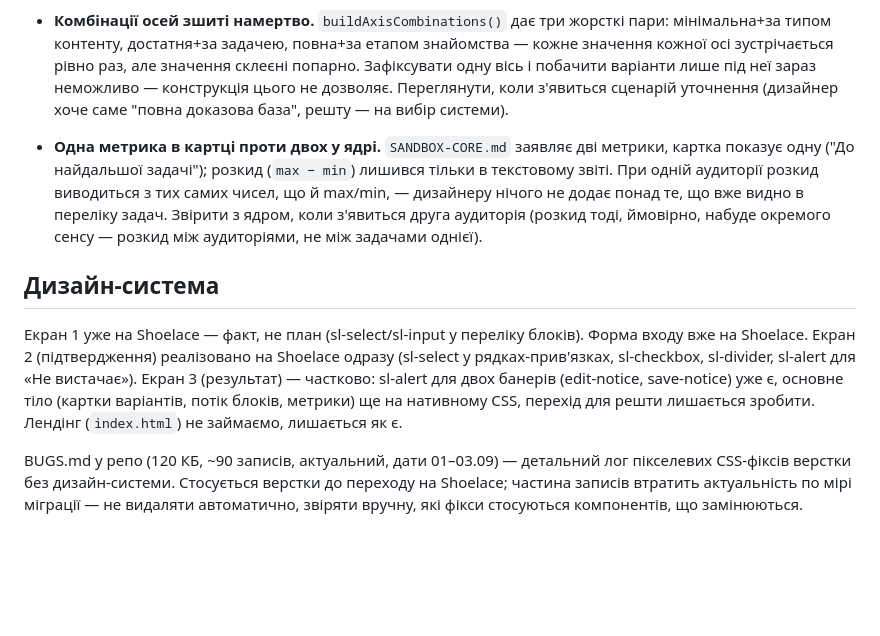
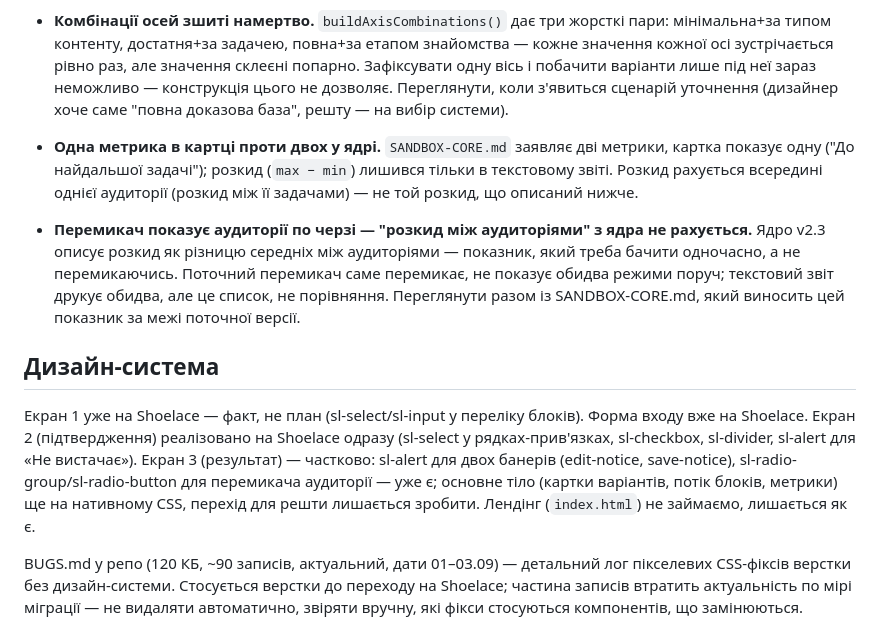
Before and after one commit to artlovingtania-boop/ux-decision-sandbox, a Markdown page: PROGRESS.md, the part around one of its changes. GitHub-like rendering; blank space fills up the shorter version.

```diff
--- a/PROGRESS.md
+++ b/PROGRESS.md
@@ -105,11 +110,13 @@ form-screen: категорія · чим підкріплюється · ауд
 
 - **Комбінації осей зшиті намертво.** `buildAxisCombinations()` дає три жорсткі пари: мінімальна+за типом контенту, достатня+за задачею, повна+за етапом знайомства — кожне значення кожної осі зустрічається рівно раз, але значення склеєні попарно. Зафіксувати одну вісь і побачити варіанти лише під неї зараз неможливо — конструкція цього не дозволяє. Переглянути, коли з'явиться сценарій уточнення (дизайнер хоче саме "повна доказова база", решту — на вибір системи).
 
-- **Одна метрика в картці проти двох у ядрі.** `SANDBOX-CORE.md` заявляє дві метрики, картка показує одну ("До найдальшої задачі"); розкид (`max − min`) лишився тільки в текстовому звіті. При одній аудиторії розкид виводиться з тих самих чисел, що й max/min, — дизайнеру нічого не додає понад те, що вже видно в переліку задач. Звірити з ядром, коли з'явиться друга аудиторія (розкид тоді, ймовірно, набуде окремого сенсу — розкид між аудиторіями, не між задачами однієї).
+- **Одна метрика в картці проти двох у ядрі.** `SANDBOX-CORE.md` заявляє дві метрики, картка показує одну ("До найдальшої задачі"); розкид (`max − min`) лишився тільки в текстовому звіті. Розкид рахується всередині однієї аудиторії (розкид між її задачами) — не той розкид, що описаний нижче.
+
+- **Перемикач показує аудиторії по черзі — "розкид між аудиторіями" з ядра не рахується.** Ядро v2.3 описує розкид як різницю середніх між аудиторіями — показник, який треба бачити одночасно, а не перемикаючись. Поточний перемикач саме перемикає, не показує обидва режими поруч; текстовий звіт друкує обидва, але це список, не порівняння. Переглянути разом із SANDBOX-CORE.md, який виносить цей показник за межі поточної версії.
 
 ## Дизайн-система
 
-Екран 1 уже на Shoelace — факт, не план (sl-select/sl-input у переліку блоків). Форма входу вже на Shoelace. Екран 2 (підтвердження) реалізовано на Shoelace одразу (sl-select у рядках-прив'язках, sl-checkbox, sl-divider, sl-alert для «Не вистачає»). Екран 3 (результат) — частково: sl-alert для двох банерів (edit-notice, save-notice) уже є, основне тіло (картки варіантів, потік блоків, метрики) ще на нативному CSS, перехід для решти лишається зробити. Лендінг (`index.html`) не займаємо, лишається як є.
+Екран 1 уже на Shoelace — факт, не план (sl-select/sl-input у переліку блоків). Форма входу вже на Shoelace. Екран 2 (підтвердження) реалізовано на Shoelace одразу (sl-select у рядках-прив'язках, sl-checkbox, sl-divider, sl-alert для «Не вистачає»). Екран 3 (результат) — частково: sl-alert для двох банерів (edit-notice, save-notice), sl-radio-group/sl-radio-button для перемикача аудиторії — уже є; основне тіло (картки варіантів, потік блоків, метрики) ще на нативному CSS, перехід для решти лишається зробити. Лендінг (`index.html`) не займаємо, лишається як є.
 
 BUGS.md у репо (120 КБ, ~90 записів, актуальний, дати 01–03.09) — детальний лог пікселевих CSS-фіксів верстки без дизайн-системи. Стосується верстки до переходу на Shoelace; частина записів втратить актуальність по мірі міграції — не видаляти автоматично, звіряти вручну, які фікси стосуються компонентів, що замінюються.
 
```
Also changed, not shown: other parts of PROGRESS.md (+11 -6 lines).
